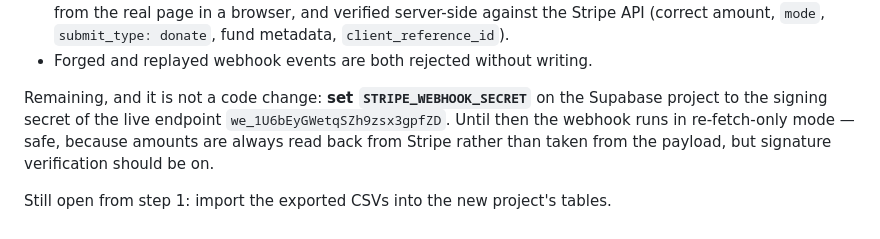
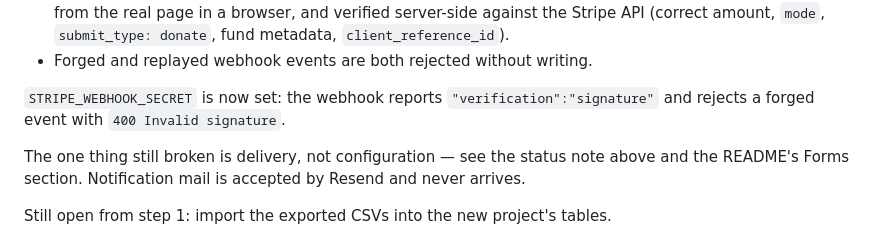
Before and after one commit to PivotPointRecovery/PivotPointRecoveryWebsite, a Markdown page: docs/MIGRATION.md, the part around the change. GitHub-like rendering.

```diff
--- a/docs/MIGRATION.md
+++ b/docs/MIGRATION.md
@@ -215,11 +215,13 @@ saved but nobody was emailed — the exact failure this migration exists to end.
   `submit_type: donate`, fund metadata, `client_reference_id`).
 - Forged and replayed webhook events are both rejected without writing.
 
-Remaining, and it is not a code change: **set `STRIPE_WEBHOOK_SECRET`** on the
-Supabase project to the signing secret of the live endpoint
-`we_1U6bEyGWetqSZh9zsx3gpfZD`. Until then the webhook runs in re-fetch-only
-mode — safe, because amounts are always read back from Stripe rather than taken
-from the payload, but signature verification should be on.
+`STRIPE_WEBHOOK_SECRET` is now set: the webhook reports
+`"verification":"signature"` and rejects a forged event with
+`400 Invalid signature`.
+
+The one thing still broken is delivery, not configuration — see the status note
+above and the README's Forms section. Notification mail is accepted by Resend
+and never arrives.
 
 Still open from step 1: import the exported CSVs into the new project's tables.
 
```
Also changed, not shown: README.md (+9 -5 lines).
